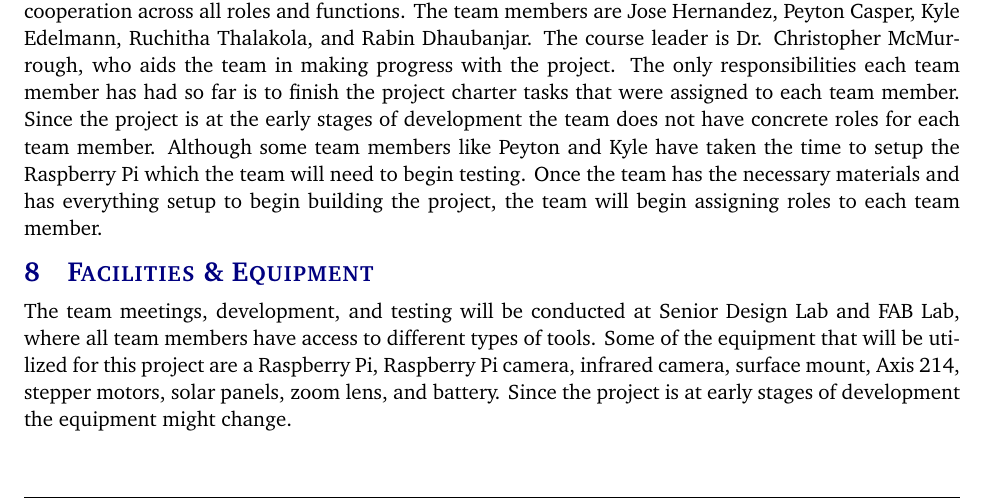
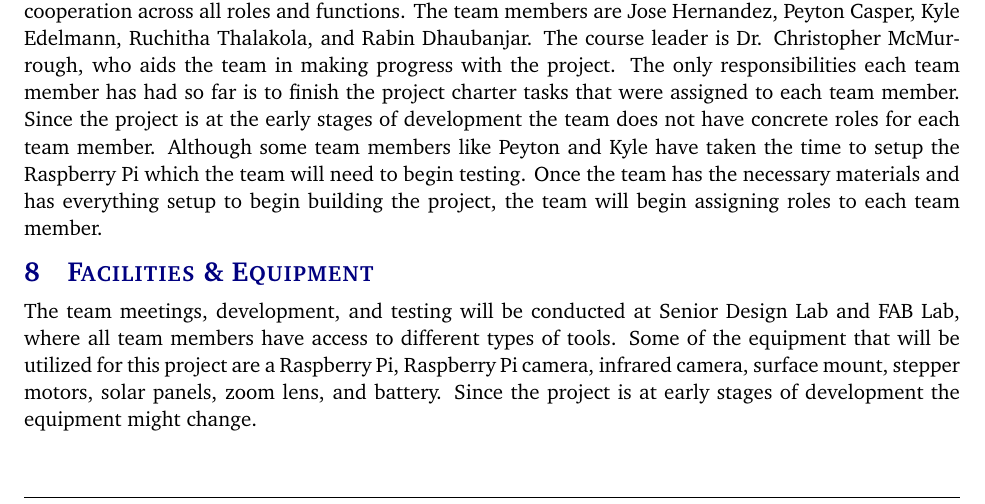
Before and after one commit to rabindhau696/TrafficNetPeons, a LaTeX document (project charter latex/project_charter.tex, which reads project charter latex/tex/facilities_equipment.tex): part of page 7 of 11, cut so that both start at the same text. Compiled offline with pdfLaTeX.

Commit message:
Update facilities_equipment.tex

```diff
--- a/project charter latex/tex/facilities_equipment.tex
+++ b/project charter latex/tex/facilities_equipment.tex
@@ -1 +1 @@
-The team meetings, development, and testing will be conducted at Senior Design Lab and FAB Lab, where all team members have access to different types of tools. Some of the equipment that will be utilized for this project are a Raspberry Pi, Raspberry Pi camera, infrared camera, surface mount, Axis 214, stepper motors, solar panels, zoom lens, and battery. Since the project is at early stages of development the equipment might change.
+The team meetings, development, and testing will be conducted at Senior Design Lab and FAB Lab, where all team members have access to different types of tools. Some of the equipment that will be utilized for this project are a Raspberry Pi, Raspberry Pi camera, infrared camera, surface mount, stepper motors, solar panels, zoom lens, and battery. Since the project is at early stages of development the equipment might change.
```
